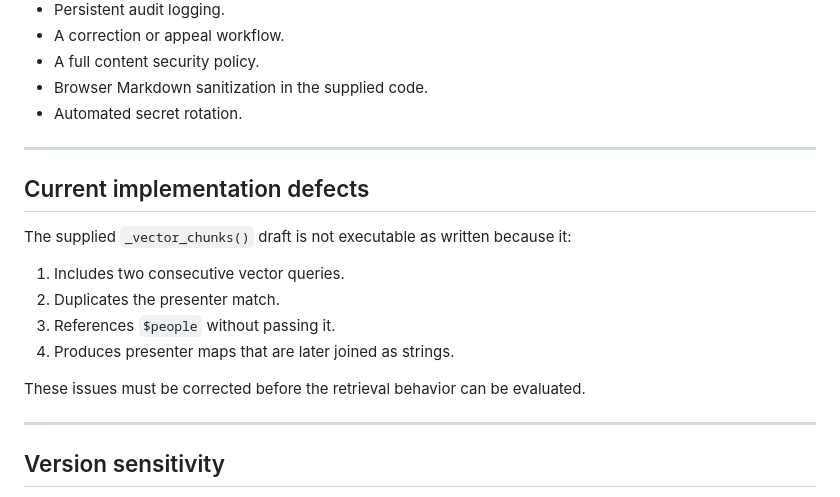
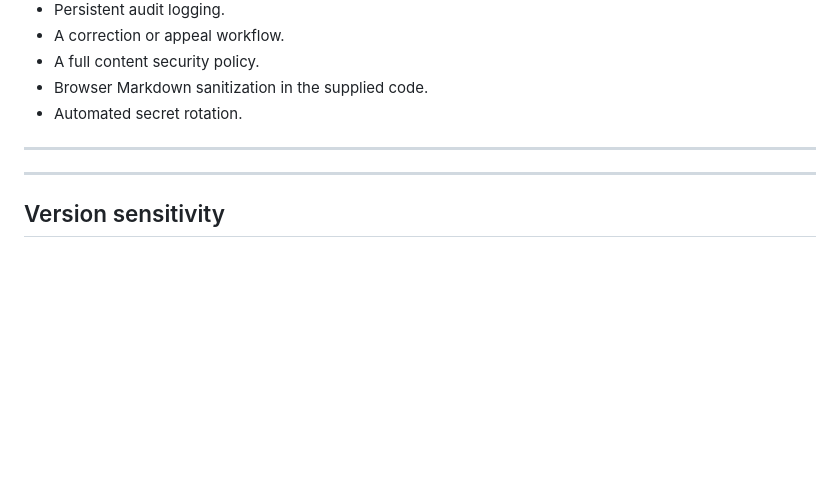
Before and after one commit to DiegoVillatoro/AgoraMX_light_version, a Markdown page: docs/limitations.md, the part around the change. GitHub-like rendering; blank space fills up the shorter version.

```diff
--- a/docs/limitations.md
+++ b/docs/limitations.md
@@ -238,17 +238,6 @@ The MVP does not include:
 
 ---
 
-## Current implementation defects
-
-The supplied `_vector_chunks()` draft is not executable as written because it:
-
-1. Includes two consecutive vector queries.
-2. Duplicates the presenter match.
-3. References `$people` without passing it.
-4. Produces presenter maps that are later joined as strings.
-
-These issues must be corrected before the retrieval behavior can be evaluated.
-
 ---
 
 ## Version sensitivity
```
